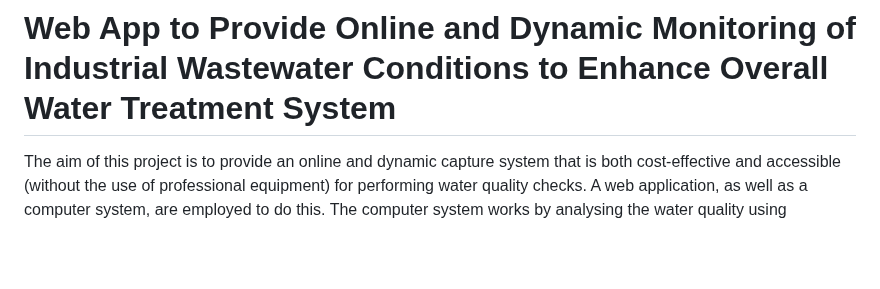
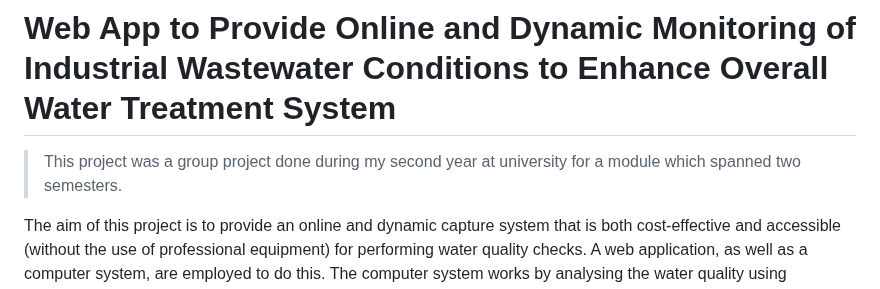
Before and after one commit to Emi-Lize/Online-and-Dynamic-Monitoring-of-Industrial-Wastewater-Conditions, a Markdown page: README.md, the part around the change. Rendered like a GitHub page; blank space fills up the shorter version.

```diff
--- a/README.md
+++ b/README.md
@@ -1,4 +1,6 @@
 # Web App to Provide Online and Dynamic Monitoring of Industrial Wastewater Conditions to Enhance Overall Water Treatment System
+>This project was a group project done during my second year at university for a module which spanned two semesters.
+
 The aim of this project is to provide an online and dynamic capture system that is both cost-effective and accessible (without the use of professional equipment) for performing water quality checks. A web application, as well as a computer system, are employed to do this. The computer system works by analysing the water quality using photographs of water. Some modest apparatus (e.g., beaker, food dye, soil and webcam) must be prepared to accomplish this. The data will be kept in a database after the water has been analysed, and then uploaded onto the web application. The data will be shown on the web application, and the off-site operator will be notified of any additional measures that can be performed if the water quality changes.
 
 ### Water Analysis Software
```
